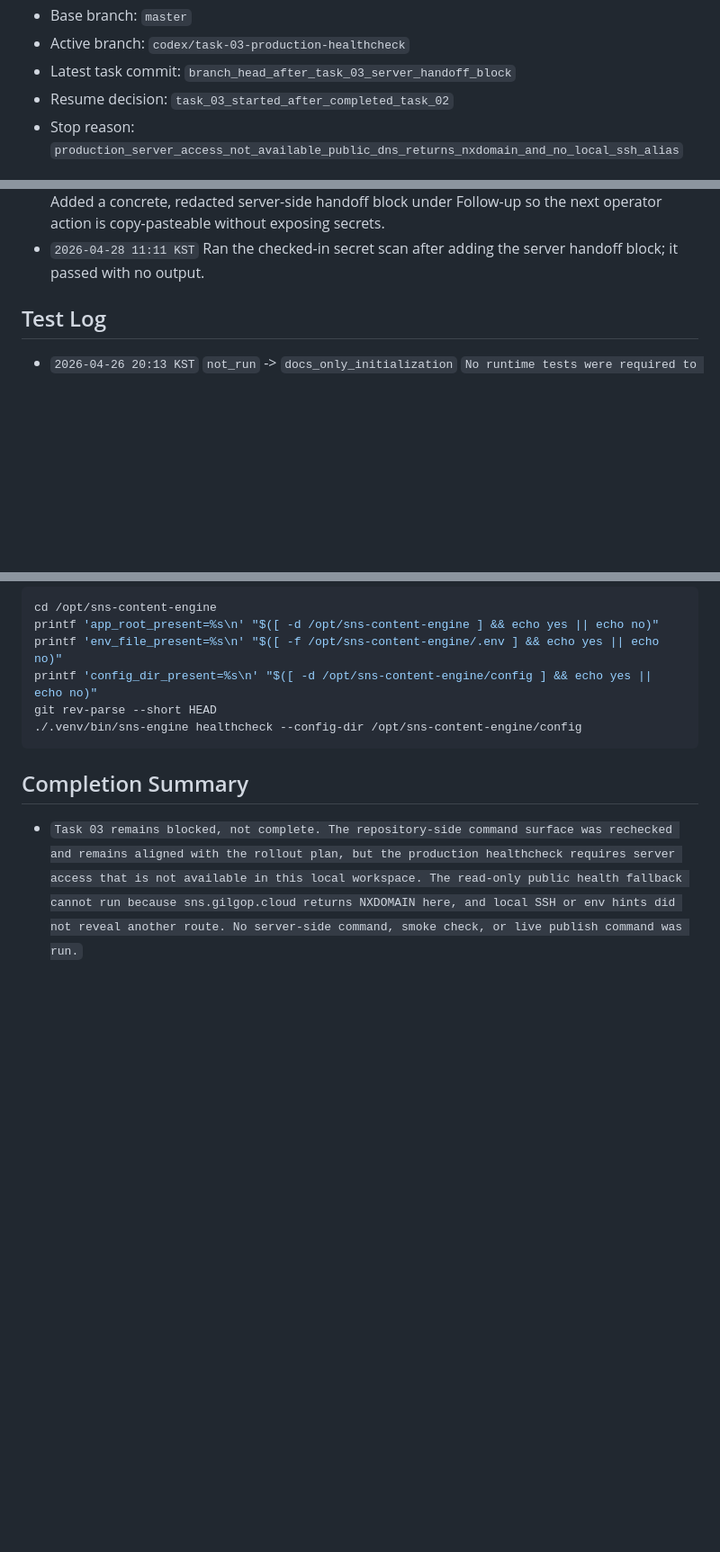
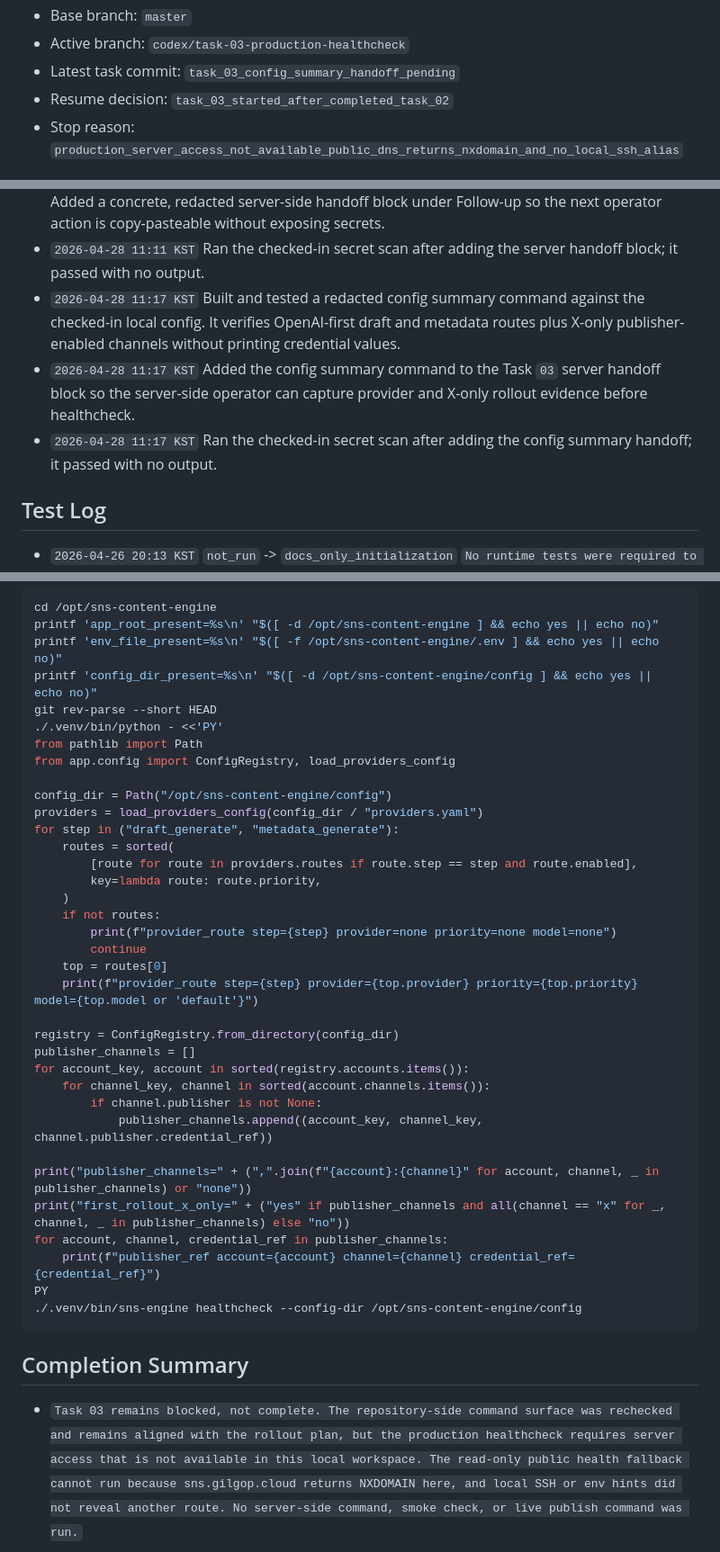
Before and after one commit to internalforces/sns-content-engine, a Markdown page: docs/first-live-rollout-operations-progress-tracker.md, 3 parts joined by grey strips. Shown at 90% size. Rendered like a GitHub page; blank space fills up the shorter version.

Commit message:
Add production config summary handoff

````diff
--- a/docs/first-live-rollout-operations-progress-tracker.md
+++ b/docs/first-live-rollout-operations-progress-tracker.md
@@ -31,6 +31,6 @@ If `Current task` is already marked `in_progress` or `blocked`, resume or resolv
 - Base branch: `master`
 - Active branch: `codex/task-03-production-healthcheck`
-- Latest task commit: `branch_head_after_task_03_server_handoff_block`
+- Latest task commit: `task_03_config_summary_handoff_pending`
 - Resume decision: `task_03_started_after_completed_task_02`
 - Stop reason: `production_server_access_not_available_public_dns_returns_nxdomain_and_no_local_ssh_alias`
 
@@ -118,6 +121,9 @@ Status values:
 - `2026-04-28 11:09 KST` Ran the checked-in secret scan after recording the local access hints recheck; it passed with no output.
 - `2026-04-28 11:11 KST` Confirmed Task `03` still cannot be executed from the local workspace. Added a concrete, redacted server-side handoff block under Follow-up so the next operator action is copy-pasteable without exposing secrets.
 - `2026-04-28 11:11 KST` Ran the checked-in secret scan after adding the server handoff block; it passed with no output.
+- `2026-04-28 11:17 KST` Built and tested a redacted config summary command against the checked-in local config. It verifies OpenAI-first draft and metadata routes plus X-only publisher-enabled channels without printing credential values.
+- `2026-04-28 11:17 KST` Added the config summary command to the Task `03` server handoff block so the server-side operator can capture provider and X-only rollout evidence before healthcheck.
+- `2026-04-28 11:17 KST` Ran the checked-in secret scan after adding the config summary handoff; it passed with no output.
 
 ## Test Log
 - `2026-04-26 20:13 KST` `not_run` -> `docs_only_initialization` `No runtime tests were required to create the future operations document set.`
@@ -178,6 +186,35 @@ printf 'app_root_present=%s\n' "$([ -d /opt/sns-content-engine ] && echo yes ||
 printf 'env_file_present=%s\n' "$([ -f /opt/sns-content-engine/.env ] && echo yes || echo no)"
 printf 'config_dir_present=%s\n' "$([ -d /opt/sns-content-engine/config ] && echo yes || echo no)"
 git rev-parse --short HEAD
+./.venv/bin/python - <<'PY'
+from pathlib import Path
+from app.config import ConfigRegistry, load_providers_config
+
+config_dir = Path("/opt/sns-content-engine/config")
+providers = load_providers_config(config_dir / "providers.yaml")
+for step in ("draft_generate", "metadata_generate"):
+    routes = sorted(
+        [route for route in providers.routes if route.step == step and route.enabled],
+        key=lambda route: route.priority,
+    )
+    if not routes:
+        print(f"provider_route step={step} provider=none priority=none model=none")
+        continue
+    top = routes[0]
+    print(f"provider_route step={step} provider={top.provider} priority={top.priority} model={top.model or 'default'}")
+
+registry = ConfigRegistry.from_directory(config_dir)
+publisher_channels = []
+for account_key, account in sorted(registry.accounts.items()):
+    for channel_key, channel in sorted(account.channels.items()):
+        if channel.publisher is not None:
+            publisher_channels.append((account_key, channel_key, channel.publisher.credential_ref))
+
+print("publisher_channels=" + (",".join(f"{account}:{channel}" for account, channel, _ in publisher_channels) or "none"))
+print("first_rollout_x_only=" + ("yes" if publisher_channels and all(channel == "x" for _, channel, _ in publisher_channels) else "no"))
+for account, channel, credential_ref in publisher_channels:
+    print(f"publisher_ref account={account} channel={channel} credential_ref={credential_ref}")
+PY
 ./.venv/bin/sns-engine healthcheck --config-dir /opt/sns-content-engine/config
 ```
 
````
Also changed, not shown: other parts of docs/first-live-rollout-operations-progress-tracker.md (+6 -1 lines).
